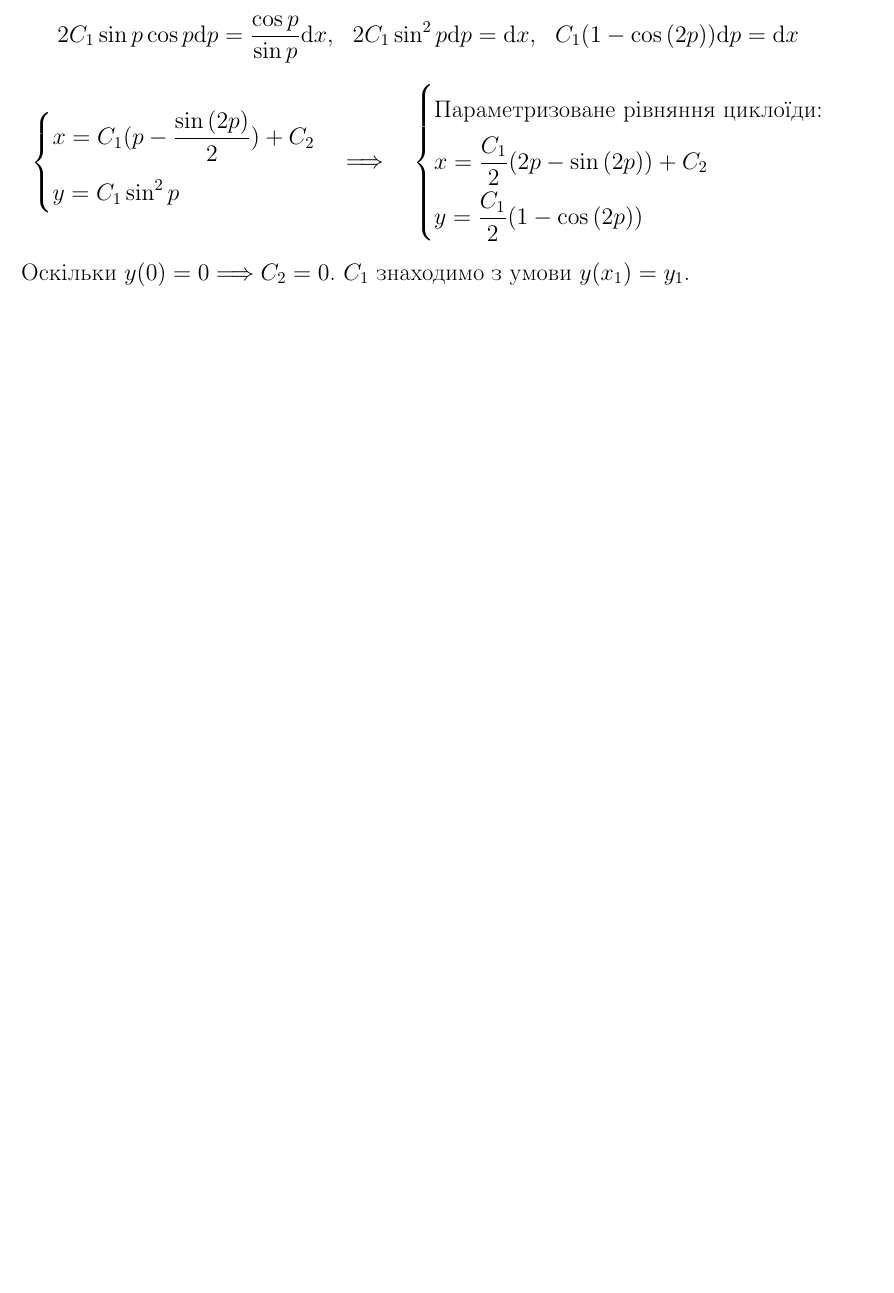
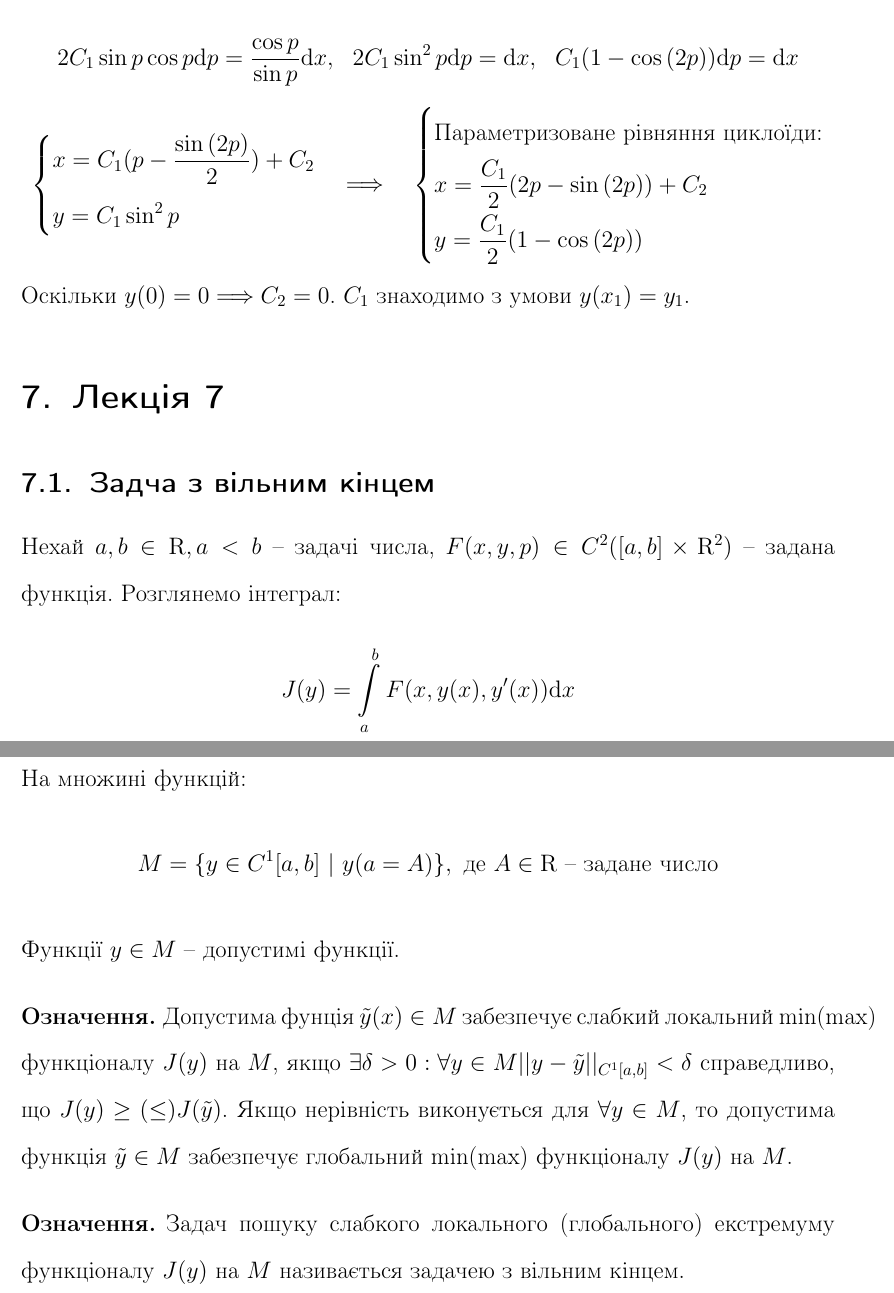
Before and after one commit to noasck/TeX_docs, a LaTeX document (Stability theory/lectures.tex): part of page 74 of 74 before the commit and two parts of pages 74 and 75 of 75 after it, the two joined at a grey line, cut so that both start at the same text, the shorter picture padded with empty space. Compiled offline with pdfLaTeX.

Commit message:
init lect7

```diff
--- a/Stability theory/lectures.tex
+++ b/Stability theory/lectures.tex
@@ -2115,5 +2115,15 @@ $$
 
 Оскільки $y(0) = 0 \Longrightarrow C_2 = 0$. $C_1$ знаходимо з умови $y(x_1) = y_1$.
 
-%\input{lectures_recent}
+
+\section{Лекція 7}
+\subsection{Задча з вільним кінцем}
+Нехай $a, b \in \mathrm{R}, a < b$ -- задачі числа, $F(x, y, p) \in C^2([a, b] \times \mathrm{R}^2)$ -- задана функція. Розглянемо інтеграл: $$J(y) = \int\limits_{a}^{b}F(x, y(x), y'(x))\mathrm{d}x$$
+На множині функцій: $$ M = \{ y \in C^1[a, b] \ | \ y(a = A)\}, \text{ де } A \in \mathrm{R} \text{ -- задане число} $$
+Функції $y \in M$ -- допустимі функції.
+
+\defo Допустима фунція $\tilde{y}(x) \in M$ забезпечує слабкий локальний min(max) функціоналу $J(y)$ на $M$, якщо $\exists \delta > 0 : \forall y \in M ||y - \tilde{y}||_{C^1[a, b]} < \delta$ справедливо, що $J(y) \geq (\leq) J(\tilde{y})$. Якщо нерівність виконується для $\forall y \in M$, то допустима функція $\tilde{y} \in M$ забезпечує глобальний min(max) функціоналу $J(y)$ на $M$.
+
+\defo Задач пошуку слабкого локального (глобального) екстремуму функціоналу $J(y)$ на $M$ називається задачею з вільним кінцем.
+ %\input{lectures_recent}
 \end{document}
```
